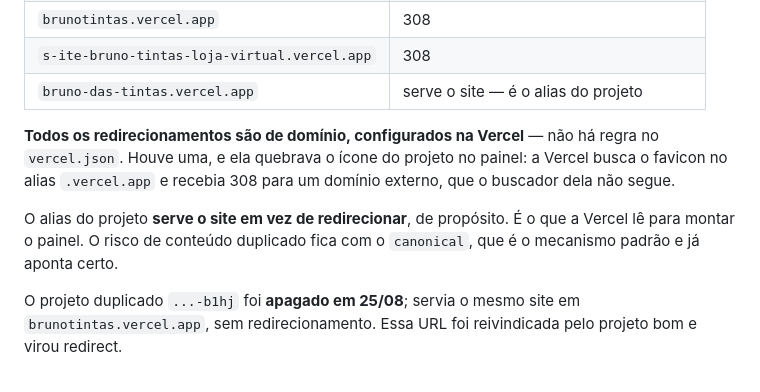
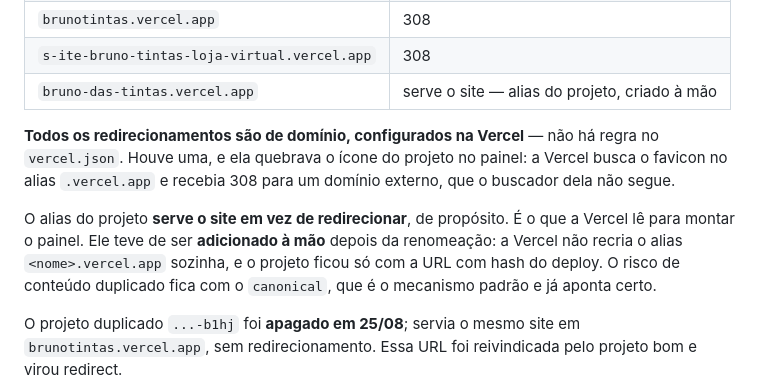
Before and after one commit to lonemidiamkt-collab/SIte-Bruno-tintas-loja-virtual, a Markdown page: docs/ESTADO.md, the part around the change. Rendered like a GitHub page.

```diff
--- a/docs/ESTADO.md
+++ b/docs/ESTADO.md
@@ -111,7 +111,7 @@ automático mas nunca dar push sozinho.
 | `brunodastintas.com` | 308 |
 | `brunotintas.vercel.app` | 308 |
 | `s-ite-bruno-tintas-loja-virtual.vercel.app` | 308 |
-| `bruno-das-tintas.vercel.app` | serve o site — é o alias do projeto |
+| `bruno-das-tintas.vercel.app` | serve o site — alias do projeto, criado à mão |
 
 **Todos os redirecionamentos são de domínio, configurados na Vercel** — não há
 regra no `vercel.json`. Houve uma, e ela quebrava o ícone do projeto no painel:
@@ -119,7 +119,9 @@ a Vercel busca o favicon no alias `.vercel.app` e recebia 308 para um domínio
 externo, que o buscador dela não segue.
 
 O alias do projeto **serve o site em vez de redirecionar**, de propósito. É o que
-a Vercel lê para montar o painel. O risco de conteúdo duplicado fica com o
+a Vercel lê para montar o painel. Ele teve de ser **adicionado à mão** depois da
+renomeação: a Vercel não recria o alias `<nome>.vercel.app` sozinha, e o projeto
+ficou só com a URL com hash do deploy. O risco de conteúdo duplicado fica com o
 `canonical`, que é o mecanismo padrão e já aponta certo.
 
 O projeto duplicado `...-b1hj` foi **apagado em 25/08**; servia o mesmo site em
```
Also changed, not shown: docs/PROGRESSO.md (+9 -2 lines).
